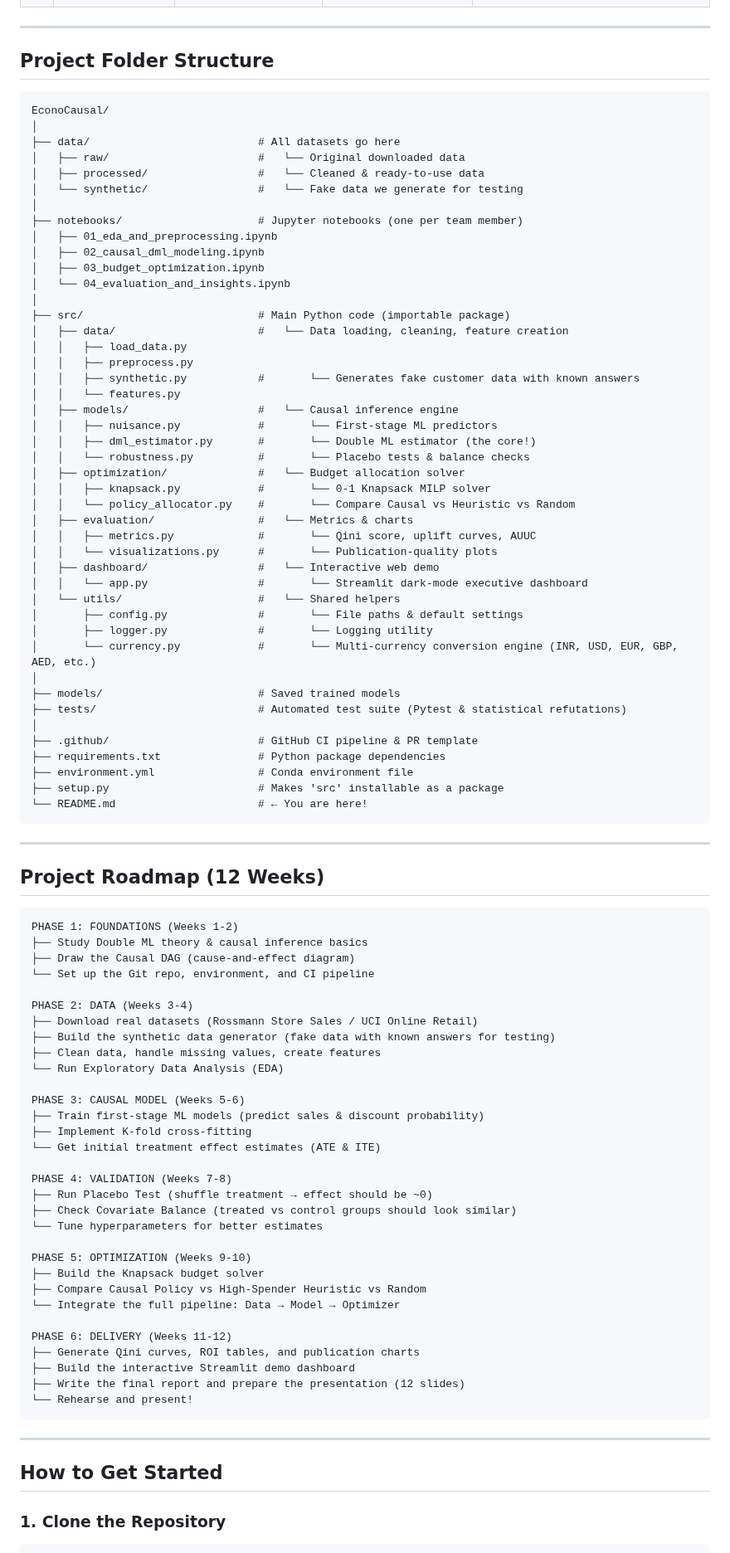
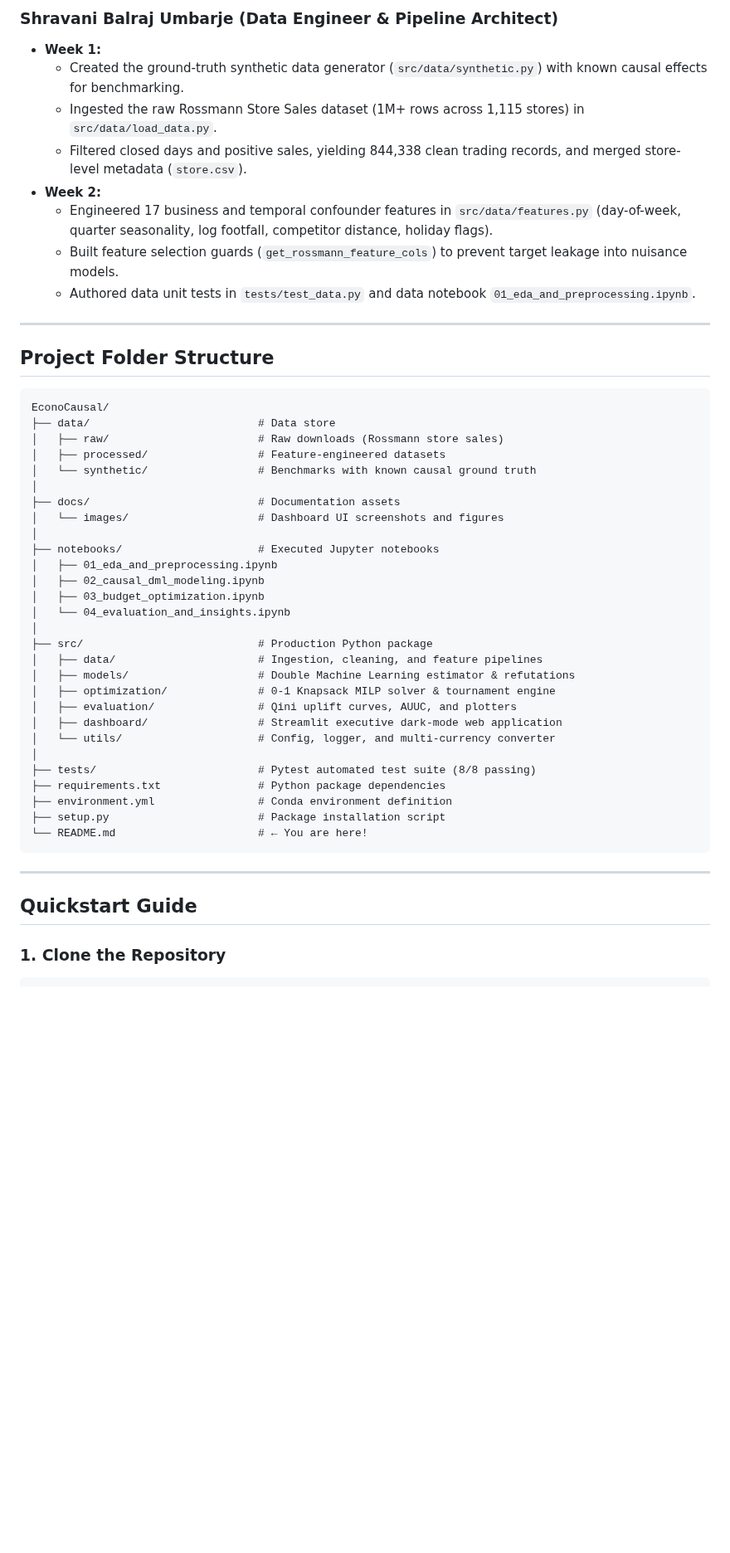
Before and after one commit to Abdul-Wahab-75/EconoCausal, a Markdown page: README.md, the part around one of its changes. Shown at 83% size. Rendered like a GitHub page; blank space fills up the shorter version.

Commit message:
docs: redesign README with dashboard screenshots, working index, humanized 2-week sprint breakdown, and teammate writeups

````diff
--- a/README.md
+++ b/README.md
@@ -118,3 +196,12 @@ We are a team of **4 members**. Each person owns a specific part of the code, so
+### Shravani Balraj Umbarje (Data Engineer & Pipeline Architect)
+- **Week 1:**
+  - Created the ground-truth synthetic data generator (`src/data/synthetic.py`) with known causal effects for benchmarking.
+  - Ingested the raw Rossmann Store Sales dataset (1M+ rows across 1,115 stores) in `src/data/load_data.py`.
+  - Filtered closed days and positive sales, yielding 844,338 clean trading records, and merged store-level metadata (`store.csv`).
+- **Week 2:**
+  - Engineered 17 business and temporal confounder features in `src/data/features.py` (day-of-week, quarter seasonality, log footfall, competitor distance, holiday flags).
+  - Built feature selection guards (`get_rossmann_feature_cols`) to prevent target leakage into nuisance models.
+  - Authored data unit tests in `tests/test_data.py` and data notebook `01_eda_and_preprocessing.ipynb`.
 
 ---
 
@@ -122,92 +209,38 @@ We are a team of **4 members**. Each person owns a specific part of the code, so
 
 ```
 EconoCausal/
+├── data/                          # Data store
+│   ├── raw/                       # Raw downloads (Rossmann store sales)
+│   ├── processed/                 # Feature-engineered datasets
+│   └── synthetic/                 # Benchmarks with known causal ground truth
 │
-├── data/                          # All datasets go here
-│   ├── raw/                       #   └── Original downloaded data
-│   ├── processed/                 #   └── Cleaned & ready-to-use data
-│   └── synthetic/                 #   └── Fake data we generate for testing
+├── docs/                          # Documentation assets
+│   └── images/                    # Dashboard UI screenshots and figures
 │
-├── notebooks/                     # Jupyter notebooks (one per team member)
+├── notebooks/                     # Executed Jupyter notebooks
 │   ├── 01_eda_and_preprocessing.ipynb
 │   ├── 02_causal_dml_modeling.ipynb
 │   ├── 03_budget_optimization.ipynb
 │   └── 04_evaluation_and_insights.ipynb
 │
-├── src/                           # Main Python code (importable package)
-│   ├── data/                      #   └── Data loading, cleaning, feature creation
-│   │   ├── load_data.py
-│   │   ├── preprocess.py
-│   │   ├── synthetic.py           #       └── Generates fake customer data with known answers
-│   │   └── features.py
-│   ├── models/                    #   └── Causal inference engine
-│   │   ├── nuisance.py            #       └── First-stage ML predictors
-│   │   ├── dml_estimator.py       #       └── Double ML estimator (the core!)
-│   │   └── robustness.py          #       └── Placebo tests & balance checks
-│   ├── optimization/              #   └── Budget allocation solver
-│   │   ├── knapsack.py            #       └── 0-1 Knapsack MILP solver
-│   │   └── policy_allocator.py    #       └── Compare Causal vs Heuristic vs Random
-│   ├── evaluation/                #   └── Metrics & charts
-│   │   ├── metrics.py             #       └── Qini score, uplift curves, AUUC
-│   │   └── visualizations.py      #       └── Publication-quality plots
-│   ├── dashboard/                 #   └── Interactive web demo
-│   │   └── app.py                 #       └── Streamlit dark-mode executive dashboard
-│   └── utils/                     #   └── Shared helpers
-│       ├── config.py              #       └── File paths & default settings
-│       ├── logger.py              #       └── Logging utility
-│       └── currency.py            #       └── Multi-currency conversion engine (INR, USD, EUR, GBP, AED, etc.)
+├── src/                           # Production Python package
+│   ├── data/                      # Ingestion, cleaning, and feature pipelines
+│   ├── models/                    # Double Machine Learning estimator & refutations
+│   ├── optimization/              # 0-1 Knapsack MILP solver & tournament engine
+│   ├── evaluation/                # Qini uplift curves, AUUC, and plotters
+│   ├── dashboard/                 # Streamlit executive dark-mode web application
+│   └── utils/                     # Config, logger, and multi-currency converter
 │
-├── models/                        # Saved trained models
-├── tests/                         # Automated test suite (Pytest & statistical refutations)
-│
-├── .github/                       # GitHub CI pipeline & PR template
+├── tests/                         # Pytest automated test suite (8/8 passing)
 ├── requirements.txt               # Python package dependencies
-├── environment.yml                # Conda environment file
-├── setup.py                       # Makes 'src' installable as a package
+├── environment.yml                # Conda environment definition
+├── setup.py                       # Package installation script
 └── README.md                      # ← You are here!
 ```
 
 ---
 
-##  Project Roadmap (12 Weeks)
-
-```
-PHASE 1: FOUNDATIONS (Weeks 1-2)
-├── Study Double ML theory & causal inference basics
-├── Draw the Causal DAG (cause-and-effect diagram)
-└── Set up the Git repo, environment, and CI pipeline
-
-PHASE 2: DATA (Weeks 3-4)
-├── Download real datasets (Rossmann Store Sales / UCI Online Retail)
-├── Build the synthetic data generator (fake data with known answers for testing)
-├── Clean data, handle missing values, create features
-└── Run Exploratory Data Analysis (EDA)
-
-PHASE 3: CAUSAL MODEL (Weeks 5-6)
-├── Train first-stage ML models (predict sales & discount probability)
-├── Implement K-fold cross-fitting
-└── Get initial treatment effect estimates (ATE & ITE)
-
-PHASE 4: VALIDATION (Weeks 7-8)
-├── Run Placebo Test (shuffle treatment → effect should be ~0)
-├── Check Covariate Balance (treated vs control groups should look similar)
-└── Tune hyperparameters for better estimates
-
-PHASE 5: OPTIMIZATION (Weeks 9-10)
-├── Build the Knapsack budget solver
-├── Compare Causal Policy vs High-Spender Heuristic vs Random
-└── Integrate the full pipeline: Data → Model → Optimizer
-
-PHASE 6: DELIVERY (Weeks 11-12)
-├── Generate Qini curves, ROI tables, and publication charts
-├── Build the interactive Streamlit demo dashboard
-├── Write the final report and prepare the presentation (12 slides)
-└── Rehearse and present!
-```
-
----
-
-## How to Get Started
+## Quickstart Guide
 
 ### 1. Clone the Repository
 ```bash
````
Also changed, not shown: other parts of README.md (+193 -175 lines), docs/images/dashboard_charts.png (added), docs/images/dashboard_kpis.png (added), docs/images/dashboard_overview.png (added).
